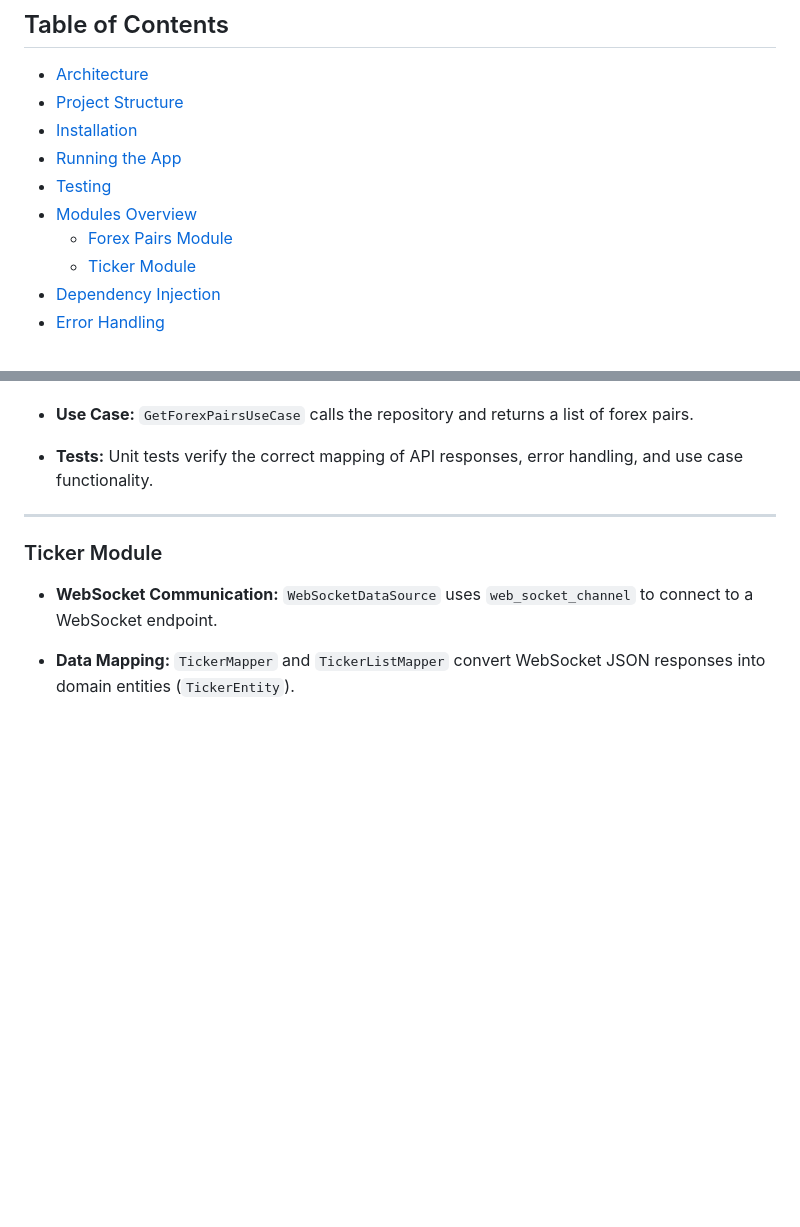
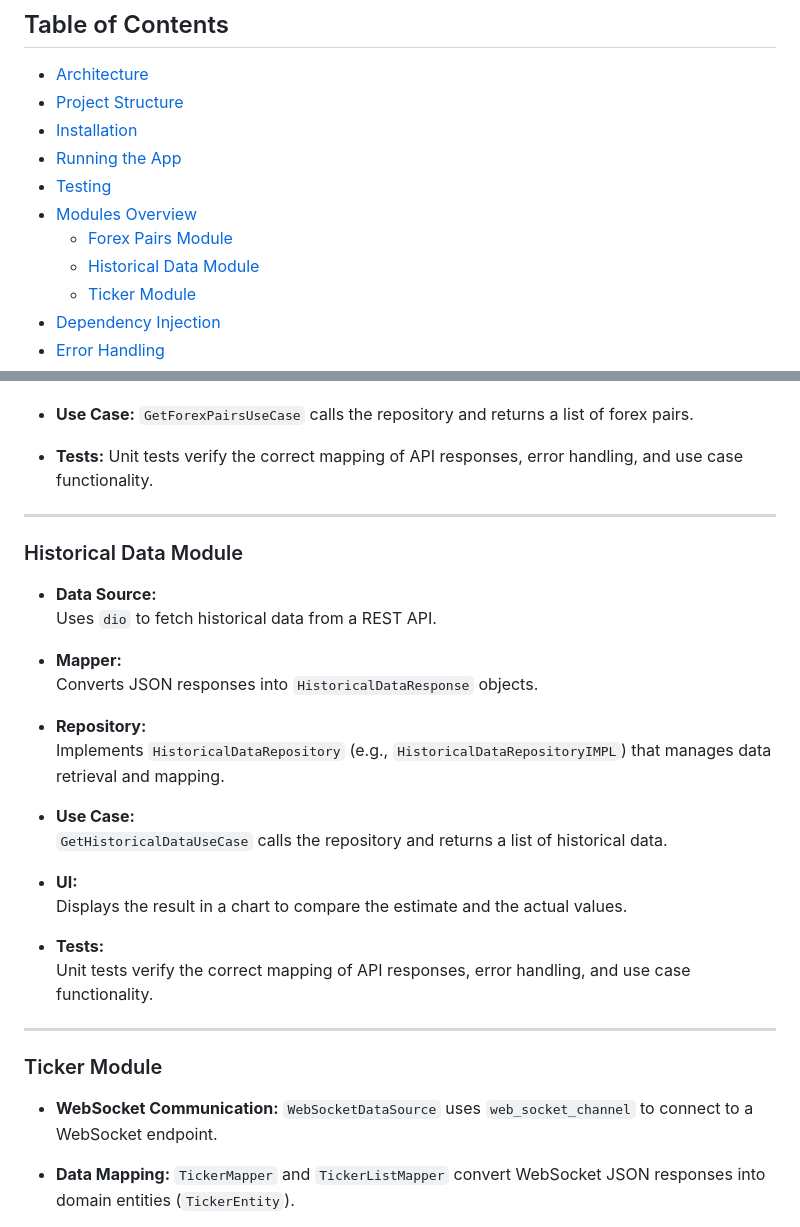
Before and after one commit to MOUKZ/forex, a Markdown page: README.md, 2 parts joined by grey strips. GitHub-like rendering; blank space fills up the shorter version.

```diff
--- a/README.md
+++ b/README.md
@@ -17,6 +17,7 @@ The Forex & Ticker App is a Flutter application demonstrating a real-world imple
 - [Testing](#testing)
 - [Modules Overview](#modules-overview)
   - [Forex Pairs Module](#forex-pairs-module)
+  - [Historical Data Module](#historical-data-module)
   - [Ticker Module](#ticker-module)
 - [Dependency Injection](#dependency-injection)
 - [Error Handling](#error-handling)
@@ -86,6 +87,28 @@ The app includes comprehensive unit and widget tests. To run all tests:
 
 ---
 
+### Historical Data Module
+
+- **Data Source:**
+  Uses `dio` to fetch historical data from a REST API.
+
+- **Mapper:**
+  Converts JSON responses into `HistoricalDataResponse` objects.
+
+- **Repository:**
+  Implements `HistoricalDataRepository` (e.g., `HistoricalDataRepositoryIMPL`) that manages data retrieval and mapping.
+
+- **Use Case:**
+  `GetHistoricalDataUseCase` calls the repository and returns a list of historical data.
+
+- **UI:**
+  Displays the result in a chart to compare the estimate and the actual values.
+
+- **Tests:**
+  Unit tests verify the correct mapping of API responses, error handling, and use case functionality.
+
+---
+
 ### Ticker Module
 
 - **WebSocket Communication:**
```
